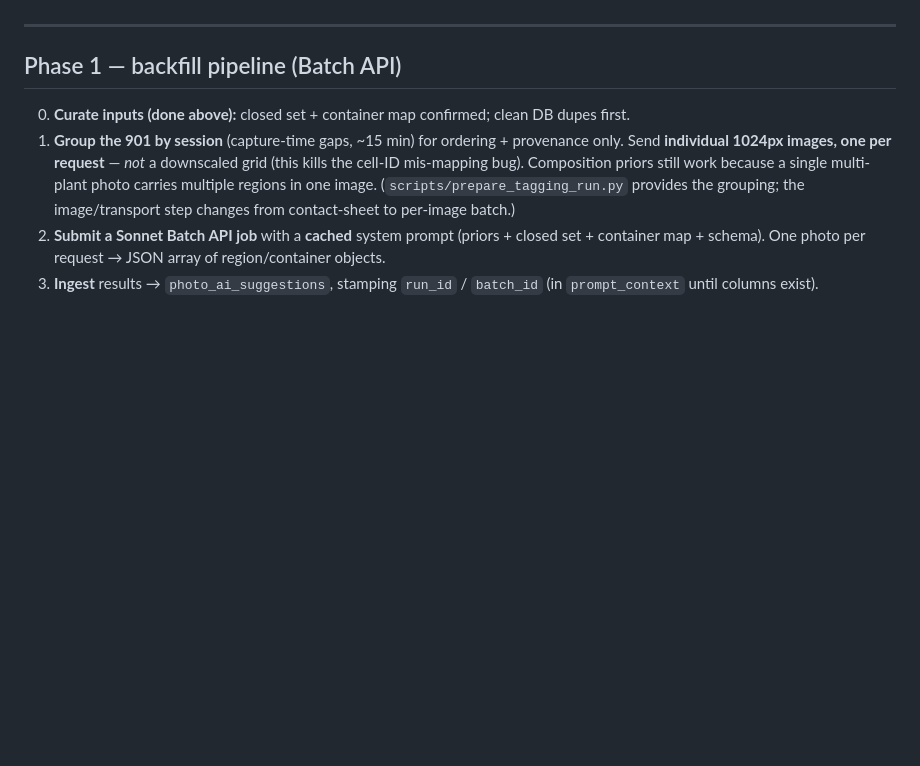
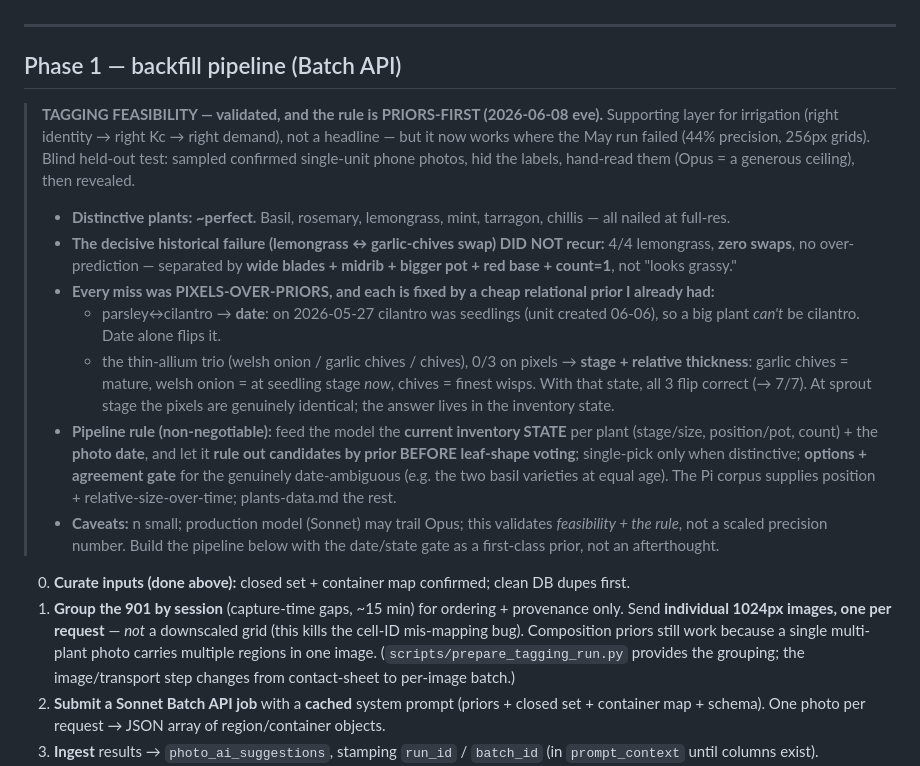
Before and after one commit to marcogallotta/plant-monitor, a Markdown page: docs/ai-tagging-design.md, the part around the change. Drawn GitHub-style; blank space fills up the shorter version.

Commit message:
docs: photo-tagging feasibility validated — priors-first rule (date/state gate); lemongrass swap solved; supporting layer for irrigation

```diff
--- a/docs/ai-tagging-design.md
+++ b/docs/ai-tagging-design.md
@@ -271,6 +271,27 @@ garbage.
 ---
 
 ## Phase 1 — backfill pipeline (Batch API)
+
+> **TAGGING FEASIBILITY — validated, and the rule is PRIORS-FIRST (2026-06-08 eve).** Supporting layer for
+> irrigation (right identity → right Kc → right demand), not a headline — but it now works where the May run
+> failed (44% precision, 256px grids). Blind held-out test: sampled confirmed single-unit phone photos, hid the
+> labels, hand-read them (Opus = a generous ceiling), then revealed.
+> - **Distinctive plants: ~perfect.** Basil, rosemary, lemongrass, mint, tarragon, chillis — all nailed at full-res.
+> - **The decisive historical failure (lemongrass ↔ garlic-chives swap) DID NOT recur:** 4/4 lemongrass, **zero
+>   swaps**, no over-prediction — separated by **wide blades + midrib + bigger pot + red base + count=1**, not "looks
+>   grassy."
+> - **Every miss was PIXELS-OVER-PRIORS, and each is fixed by a cheap relational prior I already had:**
+>   - parsley↔cilantro → **date**: on 2026-05-27 cilantro was seedlings (unit created 06-06), so a big plant *can't*
+>     be cilantro. Date alone flips it.
+>   - the thin-allium trio (welsh onion / garlic chives / chives), 0/3 on pixels → **stage + relative thickness**:
+>     garlic chives = mature, welsh onion = at seedling stage *now*, chives = finest wisps. With that state, all 3
+>     flip correct (→ 7/7). At sprout stage the pixels are genuinely identical; the answer lives in the inventory state.
+> - **Pipeline rule (non-negotiable):** feed the model the **current inventory STATE** per plant (stage/size,
+>   position/pot, count) + the **photo date**, and let it **rule out candidates by prior BEFORE leaf-shape voting**;
+>   single-pick only when distinctive; **options + agreement gate** for the genuinely date-ambiguous (e.g. the two
+>   basil varieties at equal age). The Pi corpus supplies position + relative-size-over-time; plants-data.md the rest.
+> - **Caveats:** n small; production model (Sonnet) may trail Opus; this validates *feasibility + the rule*, not a
+>   scaled precision number. Build the pipeline below with the date/state gate as a first-class prior, not an afterthought.
 
 0. **Curate inputs (done above):** closed set + container map confirmed; clean DB dupes first.
 1. **Group the 901 by session** (capture-time gaps, ~15 min) for ordering + provenance only.
```
